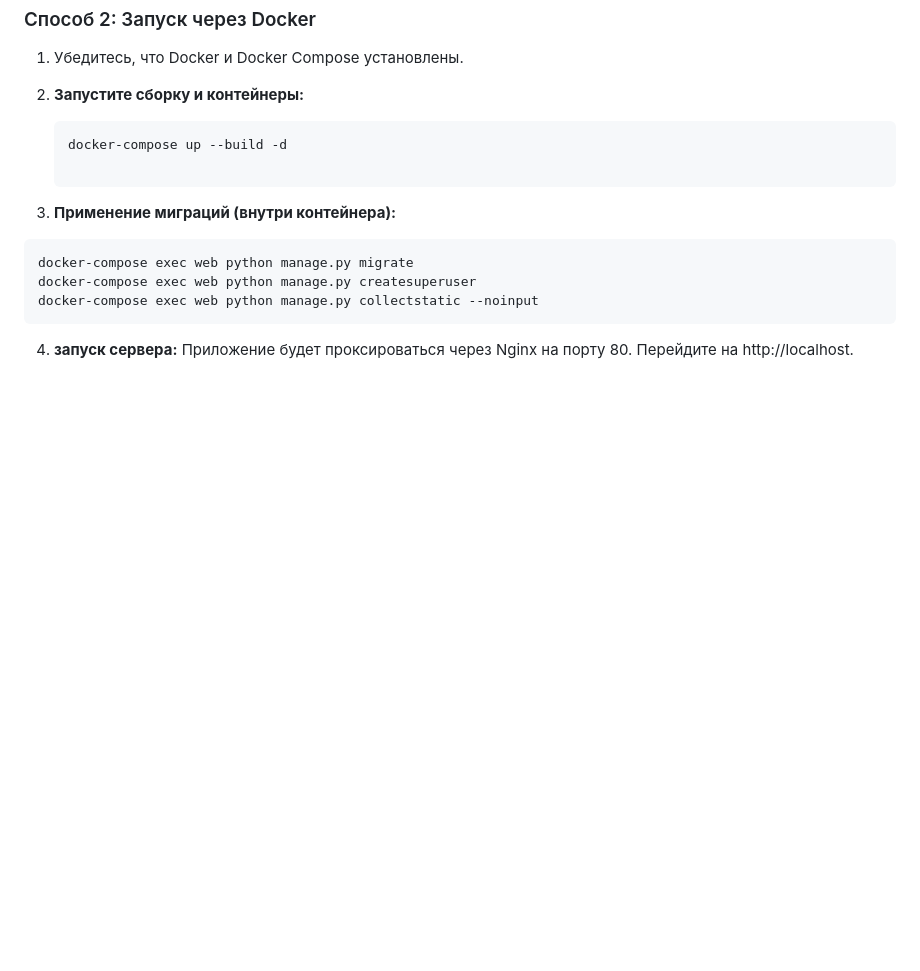
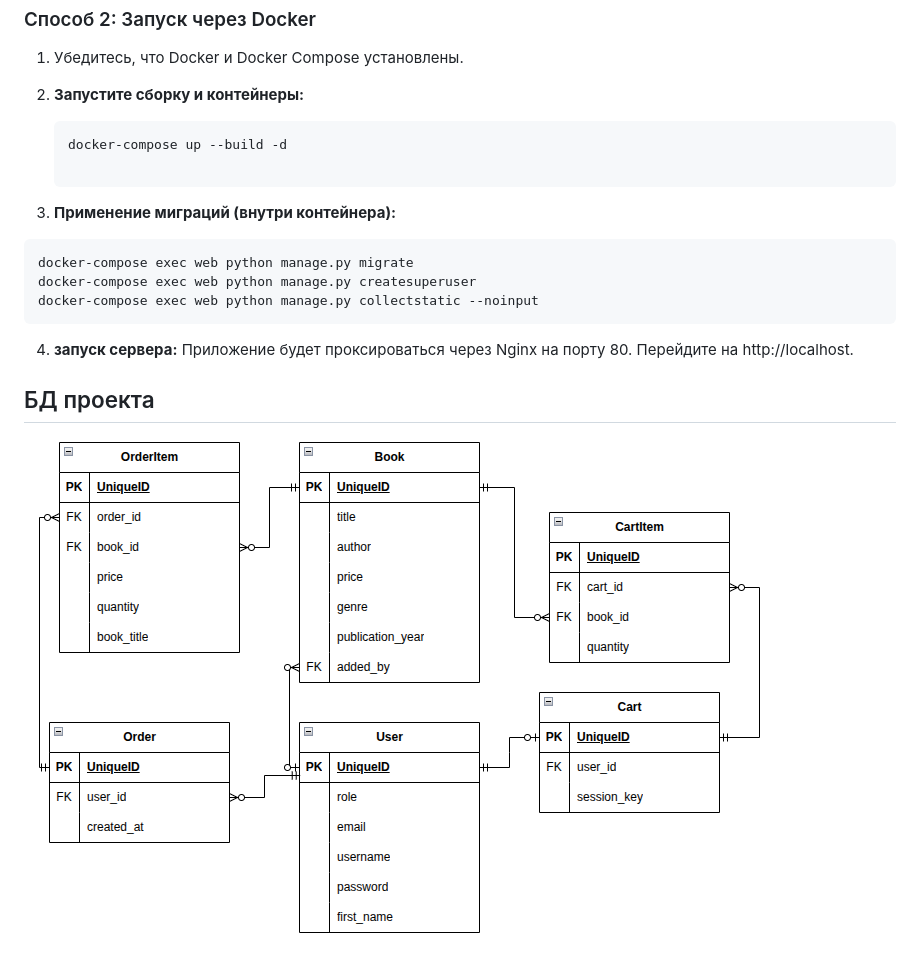
Before and after one commit to meh-w/web-course-bookstore, a Markdown page: README.md, the part around the change. Rendered like a GitHub page; blank space fills up the shorter version.

```diff
--- a/README.md
+++ b/README.md
@@ -104,3 +104,6 @@
 
 4. **запуск сервера:**
   Приложение будет проксироваться через Nginx на порту 80. Перейдите на http://localhost.
+
+## БД проекта
+![ER-диаграмма](ERD.png)
```
